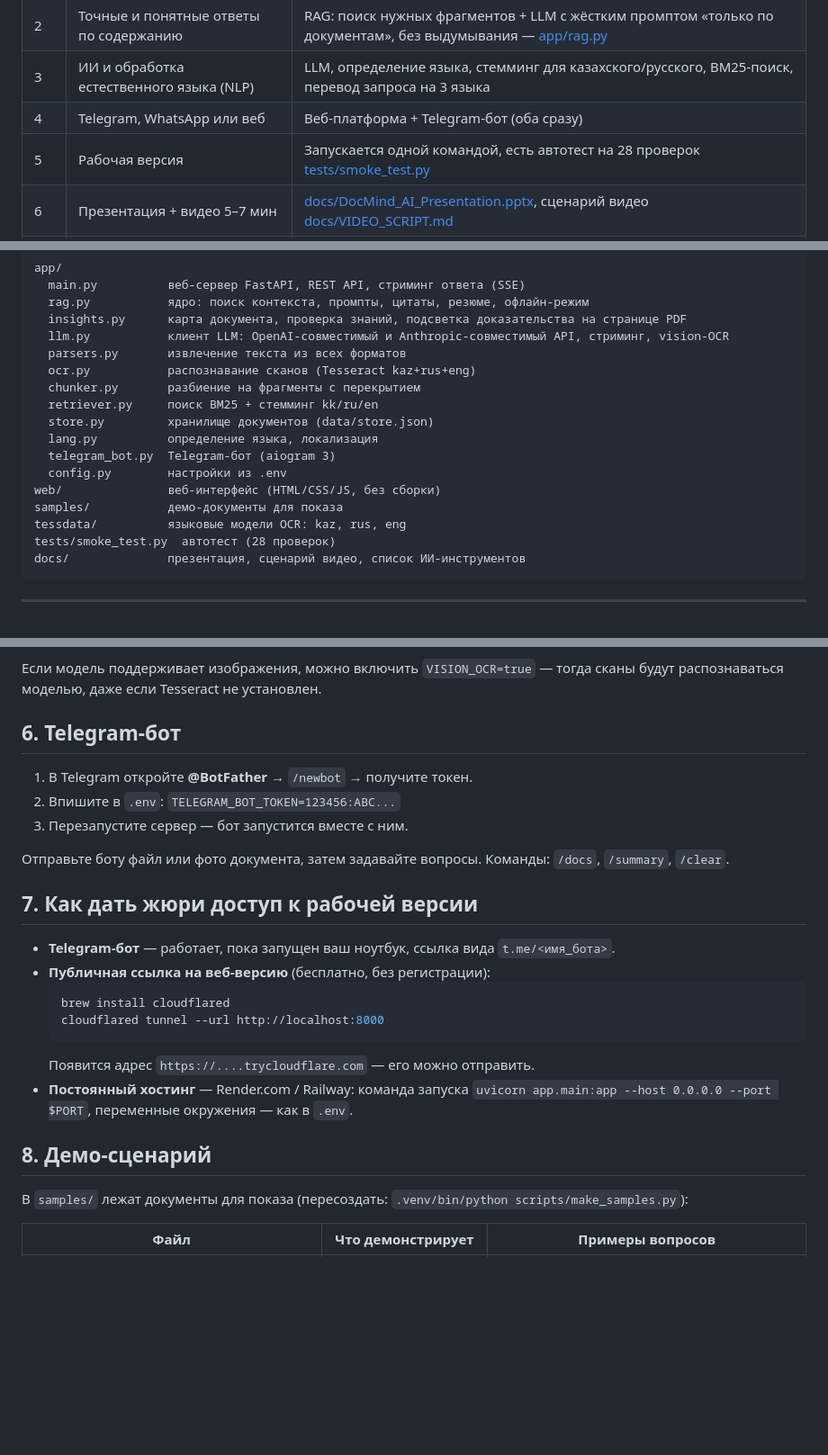
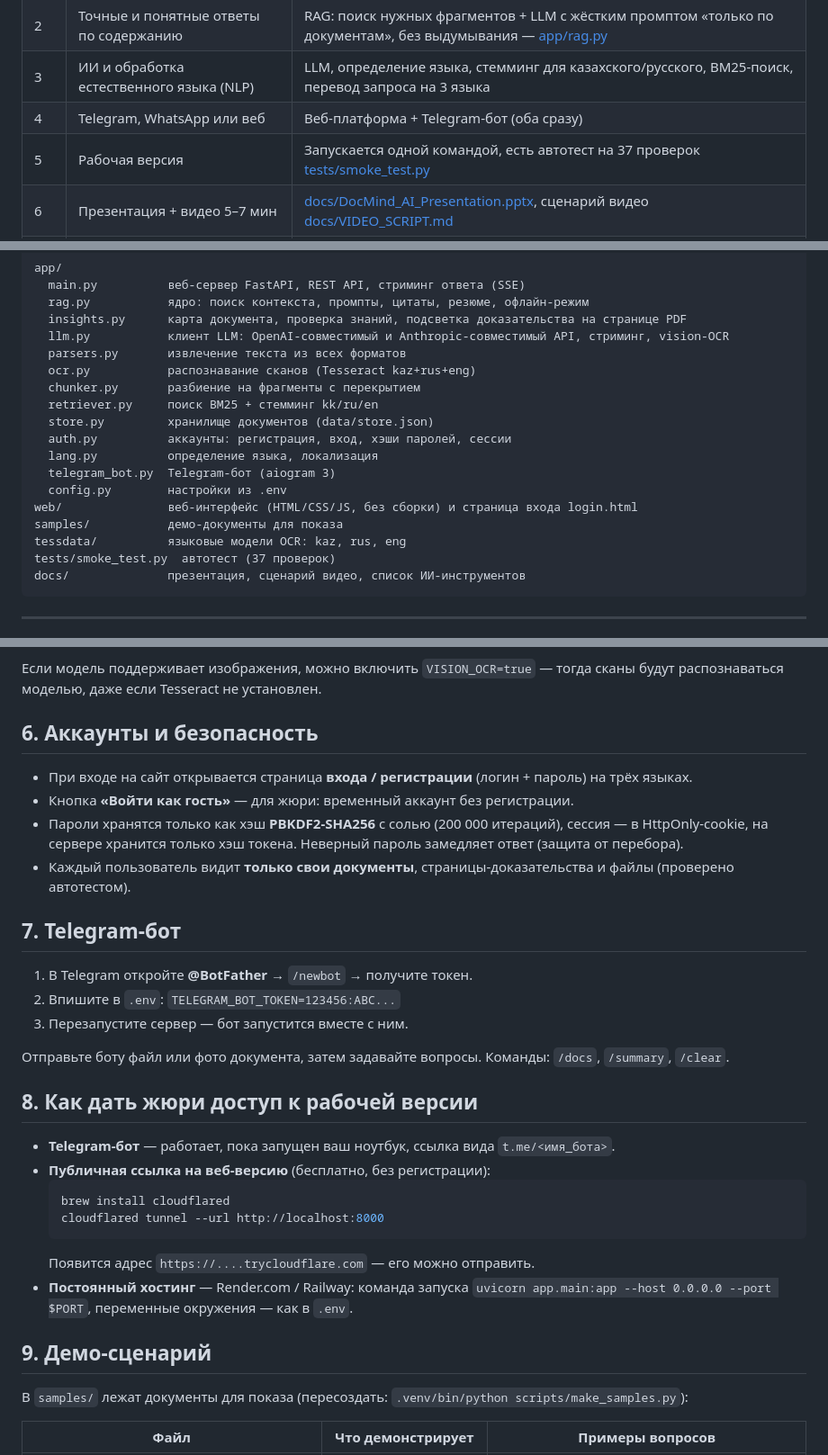
Before and after one commit to adiletpn/ChatBotAI, a Markdown page: README.md, 3 parts joined by grey strips. Shown at 90% size. GitHub-like rendering; blank space fills up the shorter version.

Commit message:
README: раздел про аккаунты и безопасность
Co-Authored-By: Claude <noreply@anthropic.com>

````diff
--- a/README.md
+++ b/README.md
@@ -16,7 +16,7 @@
 | 2 | Точные и понятные ответы по содержанию | RAG: поиск нужных фрагментов + LLM с жёстким промптом «только по документам», без выдумывания — [app/rag.py](app/rag.py) |
 | 3 | ИИ и обработка естественного языка (NLP) | LLM, определение языка, стемминг для казахского/русского, BM25-поиск, перевод запроса на 3 языка |
 | 4 | Telegram, WhatsApp или веб | Веб-платформа + Telegram-бот (оба сразу) |
-| 5 | Рабочая версия | Запускается одной командой, есть автотест на 28 проверок [tests/smoke_test.py](tests/smoke_test.py) |
+| 5 | Рабочая версия | Запускается одной командой, есть автотест на 37 проверок [tests/smoke_test.py](tests/smoke_test.py) |
 | 6 | Презентация + видео 5–7 мин | [docs/DocMind_AI_Presentation.pptx](docs/DocMind_AI_Presentation.pptx), сценарий видео [docs/VIDEO_SCRIPT.md](docs/VIDEO_SCRIPT.md) |
 | 7★ | **Указание источника** (бонус) | Каждый ответ: ссылки [1], [2] → файл, страница/слайд/лист, цитата, кнопка «открыть документ на этой странице» |
 | 7★ | **Многоязычность** (бонус) | Вопрос на любом из 3 языков к документу на любом из 3 языков; интерфейс ҚАЗ/РУС/ENG; голосовой ввод |
@@ -78,13 +78,14 @@ app/
   chunker.py       разбиение на фрагменты с перекрытием
   retriever.py     поиск BM25 + стемминг kk/ru/en
   store.py         хранилище документов (data/store.json)
+  auth.py          аккаунты: регистрация, вход, хэши паролей, сессии
   lang.py          определение языка, локализация
   telegram_bot.py  Telegram-бот (aiogram 3)
   config.py        настройки из .env
-web/               веб-интерфейс (HTML/CSS/JS, без сборки)
+web/               веб-интерфейс (HTML/CSS/JS, без сборки) и страница входа login.html
 samples/           демо-документы для показа
 tessdata/          языковые модели OCR: kaz, rus, eng
-tests/smoke_test.py  автотест (28 проверок)
+tests/smoke_test.py  автотест (37 проверок)
 docs/              презентация, сценарий видео, список ИИ-инструментов
 ```
 
@@ -139,7 +140,15 @@ LLM_MODEL=<имя модели>
 Если модель поддерживает изображения, можно включить `VISION_OCR=true` — тогда сканы будут распознаваться
 моделью, даже если Tesseract не установлен.
 
-## 6. Telegram-бот
+## 6. Аккаунты и безопасность
+
+* При входе на сайт открывается страница **входа / регистрации** (логин + пароль) на трёх языках.
+* Кнопка **«Войти как гость»** — для жюри: временный аккаунт без регистрации.
+* Пароли хранятся только как хэш **PBKDF2-SHA256** с солью (200 000 итераций), сессия — в HttpOnly-cookie,
+  на сервере хранится только хэш токена. Неверный пароль замедляет ответ (защита от перебора).
+* Каждый пользователь видит **только свои документы**, страницы-доказательства и файлы (проверено автотестом).
+
+## 7. Telegram-бот
 
 1. В Telegram откройте **@BotFather** → `/newbot` → получите токен.
 2. Впишите в `.env`: `TELEGRAM_BOT_TOKEN=123456:ABC...`
@@ -147,7 +156,7 @@ LLM_MODEL=<имя модели>
 
 Отправьте боту файл или фото документа, затем задавайте вопросы. Команды: `/docs`, `/summary`, `/clear`.
 
-## 7. Как дать жюри доступ к рабочей версии
+## 8. Как дать жюри доступ к рабочей версии
 
 * **Telegram-бот** — работает, пока запущен ваш ноутбук, ссылка вида `t.me/<имя_бота>`.
 * **Публичная ссылка на веб-версию** (бесплатно, без регистрации):
@@ -159,7 +168,7 @@ LLM_MODEL=<имя модели>
 * **Постоянный хостинг** — Render.com / Railway: команда запуска
   `uvicorn app.main:app --host 0.0.0.0 --port $PORT`, переменные окружения — как в `.env`.
 
-## 8. Демо-сценарий
+## 9. Демо-сценарий
 
 В `samples/` лежат документы для показа (пересоздать: `.venv/bin/python scripts/make_samples.py`):
 
````
